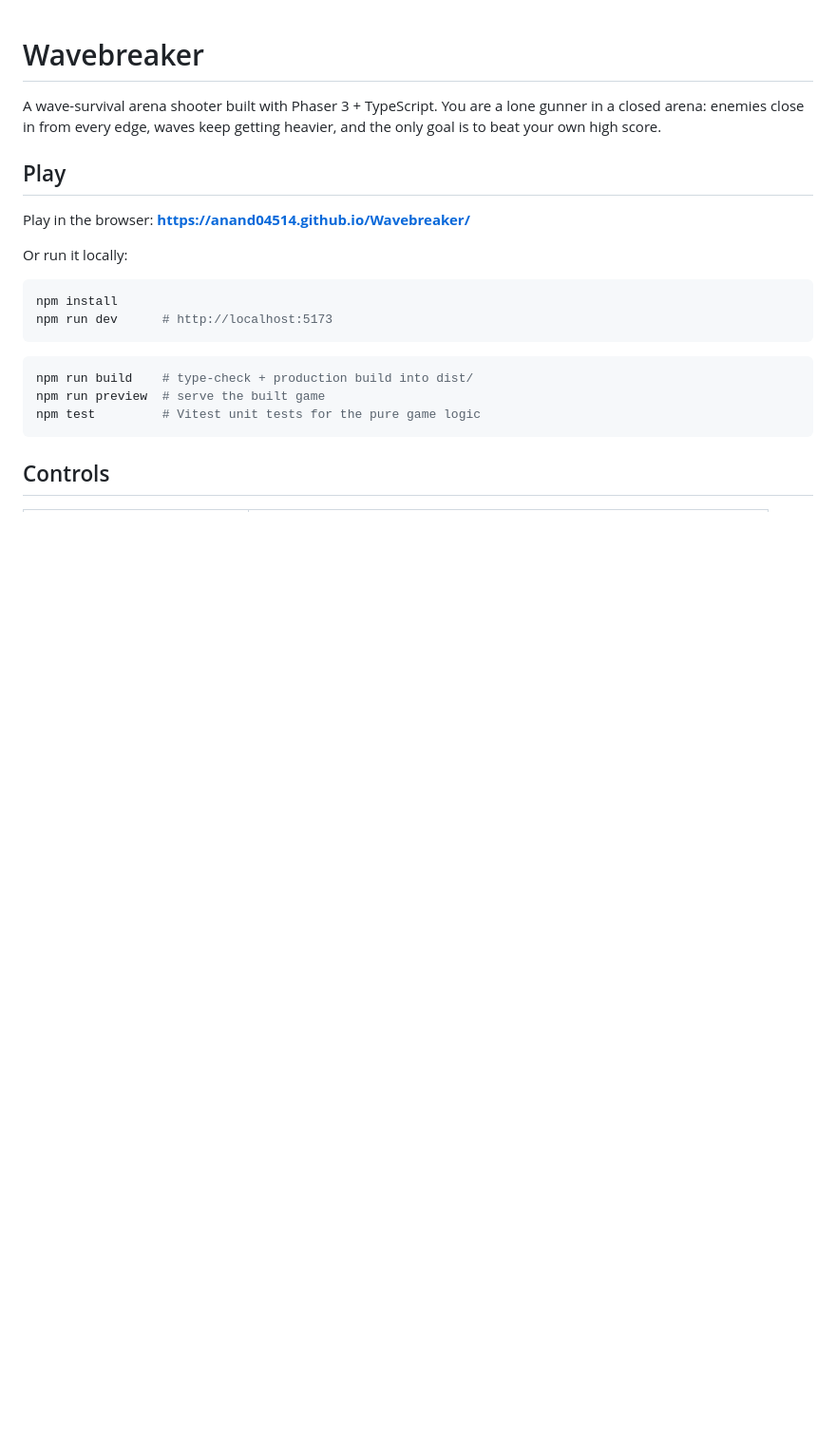
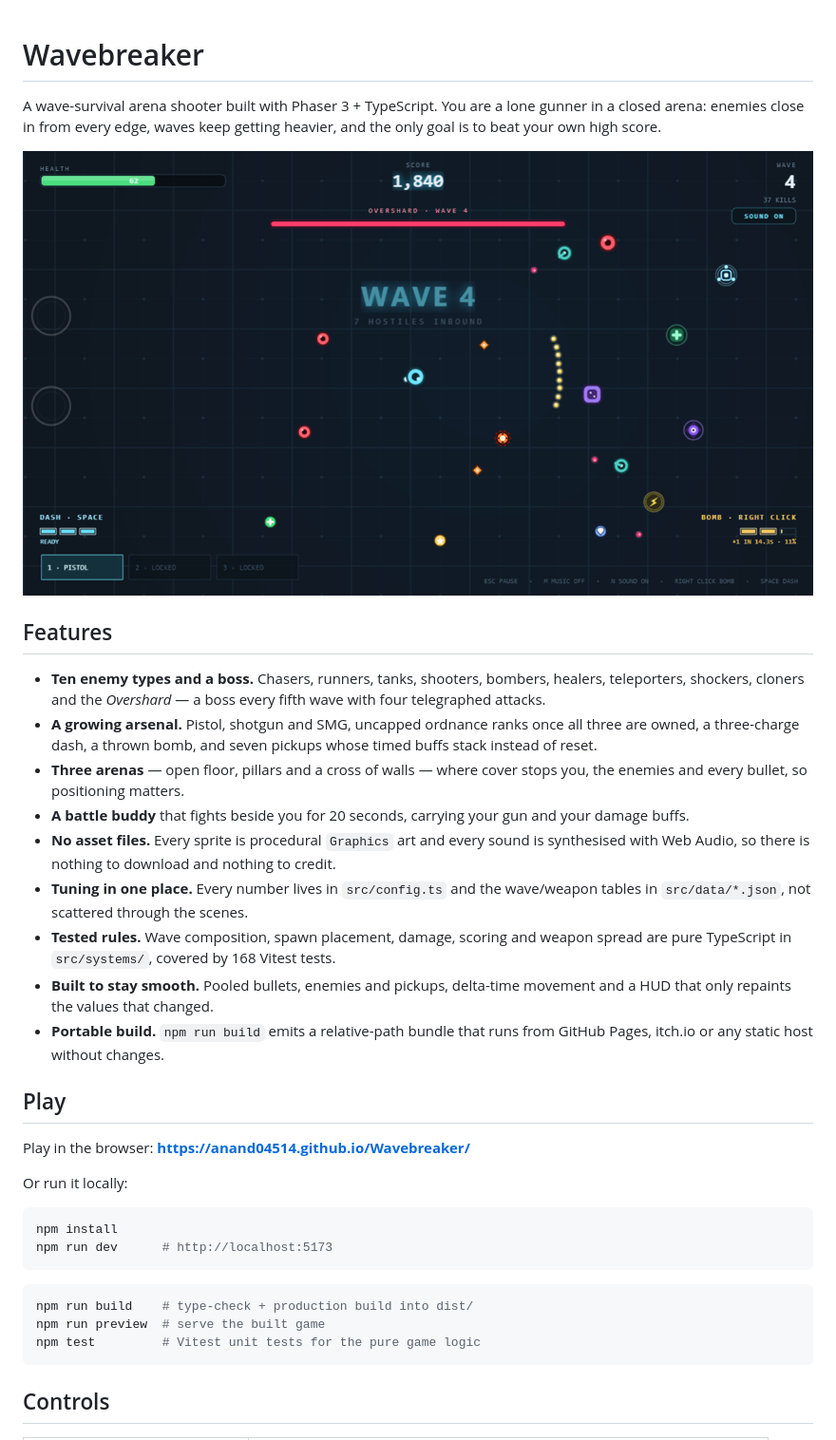
Before and after one commit to Anand04514/Wavebreaker, a Markdown page: README.md, the part around the change. Shown at 95% size. Rendered like a GitHub page; pictures changed too: assets/screenshot.png (added); blank space fills up the shorter version.

Commit message:
Add a features list and a gameplay screenshot to the README
Gives the repo page a picture of an actual run and a short feature summary
above the long-form rules, so what the game is reads at a glance.

🤖 Generated with Codebuff
Co-Authored-By: Codebuff <noreply@codebuff.com>

```diff
--- a/README.md
+++ b/README.md
@@ -3,6 +3,28 @@
 A wave-survival arena shooter built with Phaser 3 + TypeScript. You are a lone gunner in a closed
 arena: enemies close in from every edge, waves keep getting heavier, and the only goal is to beat
 your own high score.
+
+![Wavebreaker gameplay: wave 4 with an Overshard boss on the field](assets/screenshot.png)
+
+## Features
+
+- **Ten enemy types and a boss.** Chasers, runners, tanks, shooters, bombers, healers, teleporters,
+  shockers, cloners and the *Overshard* — a boss every fifth wave with four telegraphed attacks.
+- **A growing arsenal.** Pistol, shotgun and SMG, uncapped ordnance ranks once all three are owned,
+  a three-charge dash, a thrown bomb, and seven pickups whose timed buffs stack instead of reset.
+- **Three arenas** — open floor, pillars and a cross of walls — where cover stops you, the enemies
+  and every bullet, so positioning matters.
+- **A battle buddy** that fights beside you for 20 seconds, carrying your gun and your damage buffs.
+- **No asset files.** Every sprite is procedural `Graphics` art and every sound is synthesised with
+  Web Audio, so there is nothing to download and nothing to credit.
+- **Tuning in one place.** Every number lives in `src/config.ts` and the wave/weapon tables in
+  `src/data/*.json`, not scattered through the scenes.
+- **Tested rules.** Wave composition, spawn placement, damage, scoring and weapon spread are pure
+  TypeScript in `src/systems/`, covered by 168 Vitest tests.
+- **Built to stay smooth.** Pooled bullets, enemies and pickups, delta-time movement and a HUD that
+  only repaints the values that changed.
+- **Portable build.** `npm run build` emits a relative-path bundle that runs from GitHub Pages,
+  itch.io or any static host without changes.
 
 ## Play
 
```
